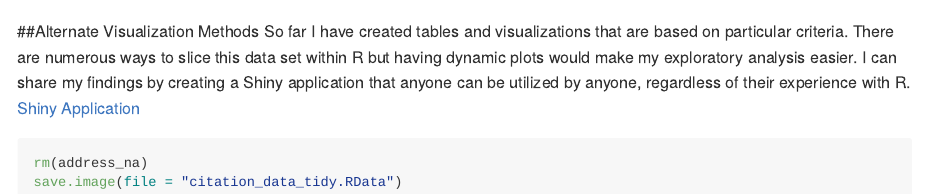
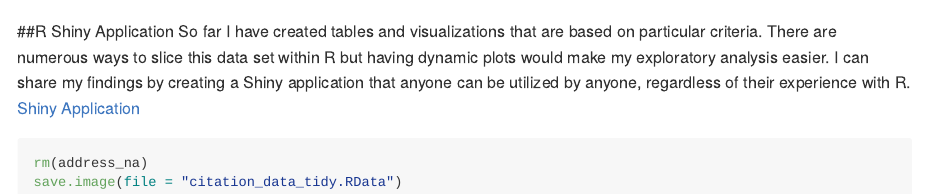
Before and after one commit to mhdemo/work_sample_1, an R Markdown document (README.Rmd): the page in a window 1100 px wide, from 5870 px down. Rendered offline with R 4.5, knitr and Pandoc, with nearby package versions; some code elsewhere in the file could not run offline; long lines of code are wrapped.

Commit message:
Updated table of contents

````diff
--- a/README.Rmd
+++ b/README.Rmd
@@ -169,7 +169,7 @@
 
 ![](top_address.png)
 
-##Alternate Visualization Methods
+##R Shiny Application
 So far I have created tables and visualizations that are based on particular criteria. There are numerous ways to slice this data set within R but having dynamic plots would make my exploratory analysis easier. I can share my findings by creating a Shiny application that anyone can be utilized by anyone, regardless of their experience with R.<br /> [Shiny Application](https://mhdemo7.shinyapps.io/Citation_Analysis_Shiny/)
 
 ```{r, eval = FALSE}
````
Also changed, not shown: README.md.
